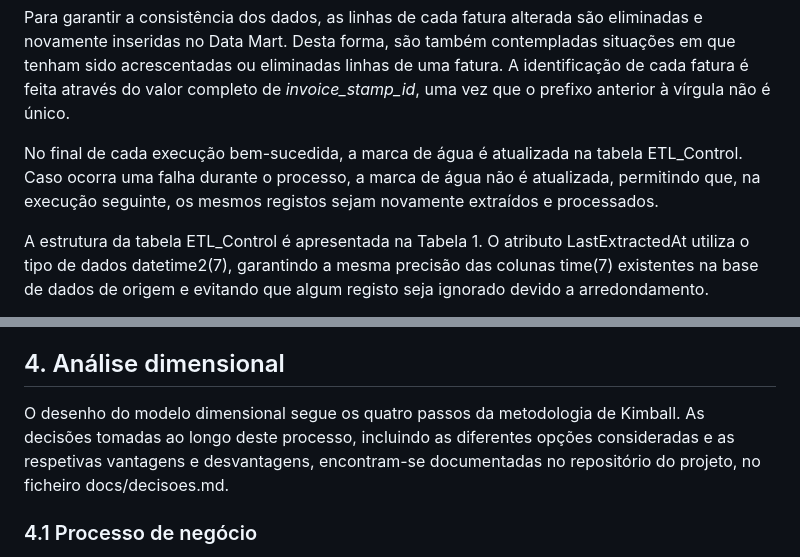
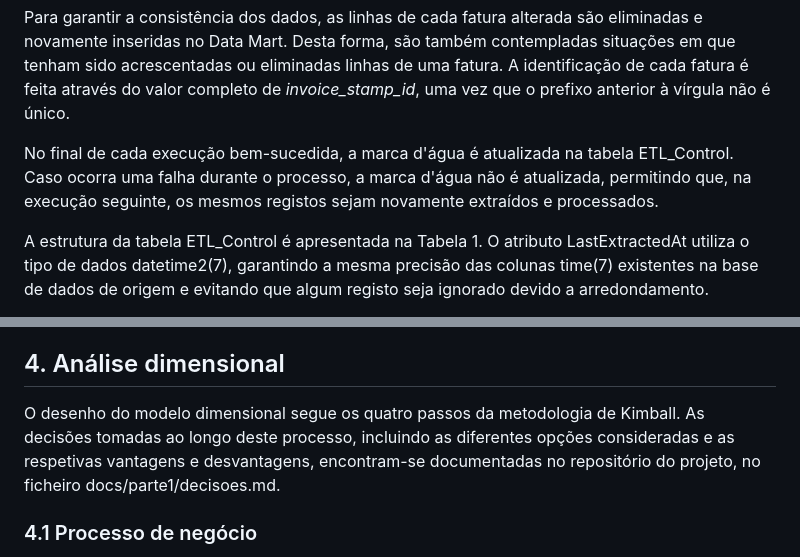
Before and after one commit to 1231478-Ellah-Fleischmann/ARMDD_26-27_1231478_1260464, a Markdown page: docs/parte1/RELATÓRIO_TÉCNICO_ARMDD.md, 2 parts joined by grey strips. GitHub-like rendering.

```diff
--- a/docs/parte1/RELATÓRIO_TÉCNICO_ARMDD.md
+++ b/docs/parte1/RELATÓRIO_TÉCNICO_ARMDD.md
@@ -178,7 +192,7 @@ O carregamento das dimensões é realizado antes do carregamento da tabela de fa
 
 Para garantir a consistência dos dados, as linhas de cada fatura alterada são eliminadas e novamente inseridas no Data Mart. Desta forma, são também contempladas situações em que tenham sido acrescentadas ou eliminadas linhas de uma fatura. A identificação de cada fatura é feita através do valor completo de *invoice_stamp_id*, uma vez que o prefixo anterior à vírgula não é único.
 
-No final de cada execução bem-sucedida, a marca de água é atualizada na tabela ETL_Control. Caso ocorra uma falha durante o processo, a marca de água não é atualizada, permitindo que, na execução seguinte, os mesmos registos sejam novamente extraídos e processados.
+No final de cada execução bem-sucedida, a marca d'água é atualizada na tabela ETL_Control. Caso ocorra uma falha durante o processo, a marca d'água não é atualizada, permitindo que, na execução seguinte, os mesmos registos sejam novamente extraídos e processados.
 
 A estrutura da tabela ETL_Control é apresentada na Tabela 1. O atributo LastExtractedAt utiliza o tipo de dados datetime2(7), garantindo a mesma precisão das colunas time(7) existentes na base de dados de origem e evitando que algum registo seja ignorado devido a arredondamento.
 
@@ -319,7 +333,7 @@ Por último, embora o enunciado faça referência à família «Acessórios», n
 
 ## 4. Análise dimensional
 
-O desenho do modelo dimensional segue os quatro passos da metodologia de Kimball. As decisões tomadas ao longo deste processo, incluindo as diferentes opções consideradas e as respetivas vantagens e desvantagens, encontram-se documentadas no repositório do projeto, no ficheiro docs/decisoes.md.
+O desenho do modelo dimensional segue os quatro passos da metodologia de Kimball. As decisões tomadas ao longo deste processo, incluindo as diferentes opções consideradas e as respetivas vantagens e desvantagens, encontram-se documentadas no repositório do projeto, no ficheiro docs/parte1/decisoes.md.
 
 ### 4.1 Processo de negócio
 
```
Also changed, not shown: other parts of docs/parte1/RELATÓRIO_TÉCNICO_ARMDD.md (+15 -1 lines), docs/modelo-dimensional/diagrama-bd.md (+30 -25 lines), docs/parte1/img/fig1_arquitetura.png.
